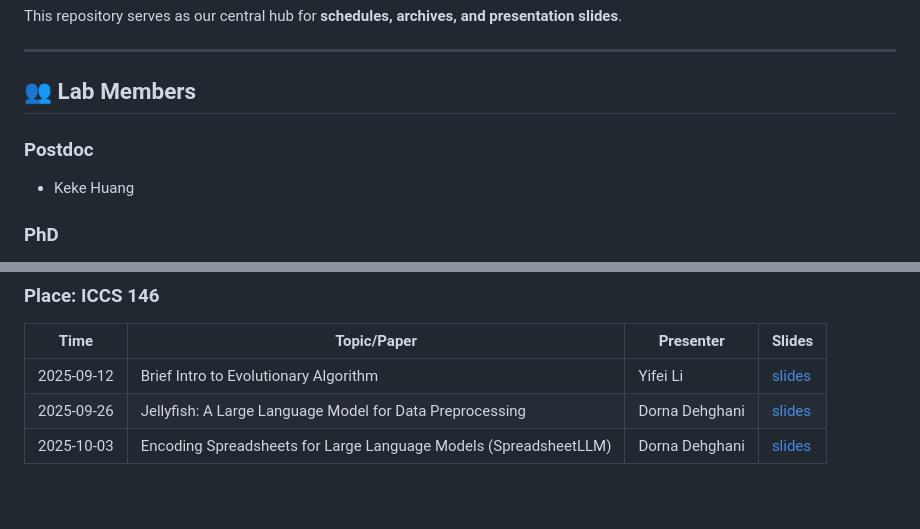
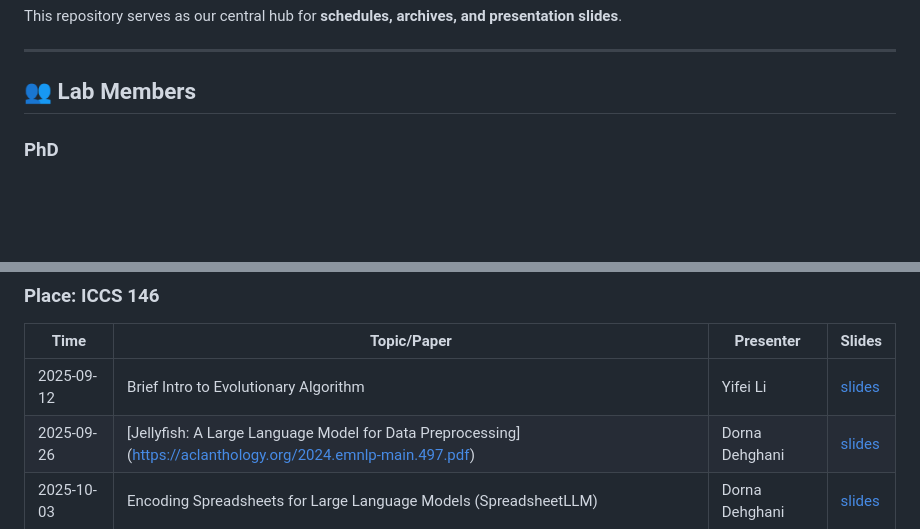
Before and after one commit to UBC-DMM/NARG, a Markdown page: README.md, 2 parts joined by grey strips. Drawn GitHub-style; blank space fills up the shorter version.

```diff
--- a/README.md
+++ b/README.md
@@ -8,9 +8,6 @@ This repository serves as our central hub for **schedules, archives, and present
 ---
 
 ## 👥 **Lab Members**
-
-### **Postdoc**
-- Keke Huang
 
 ### **PhD**
 - Rudra Ranajee Saha
@@ -50,7 +47,7 @@ Example:
 | Time | Topic/Paper | Presenter | Slides |
 | ----  | ------ | ------- | ------ |
 | 2025-09-12  | Brief Intro to Evolutionary Algorithm | Yifei Li | [slides](/slides/EA.pdf) |
-| 2025-09-26  | Jellyfish: A Large Language Model for Data Preprocessing | Dorna Dehghani | [slides](/slides/JellyfishandSpreadsheetLLM.pdf)|
+| 2025-09-26  | [Jellyfish: A Large Language Model for Data Preprocessing] (https://aclanthology.org/2024.emnlp-main.497.pdf) | Dorna Dehghani | [slides](/slides/JellyfishandSpreadsheetLLM.pdf)|
 | 2025-10-03  | Encoding Spreadsheets for Large Language Models (SpreadsheetLLM) | Dorna Dehghani | [slides](/slides/JellyfishandSpreadsheetLLM.pdf) |
 
 
```
